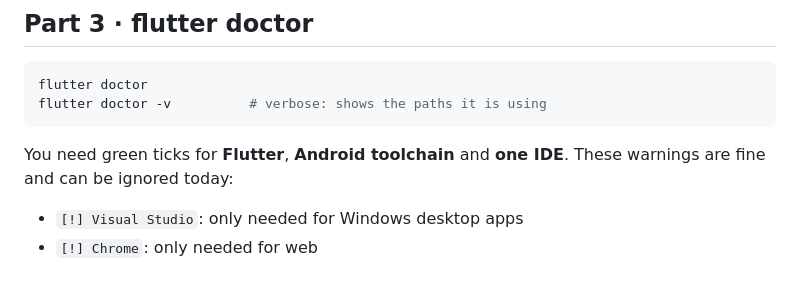
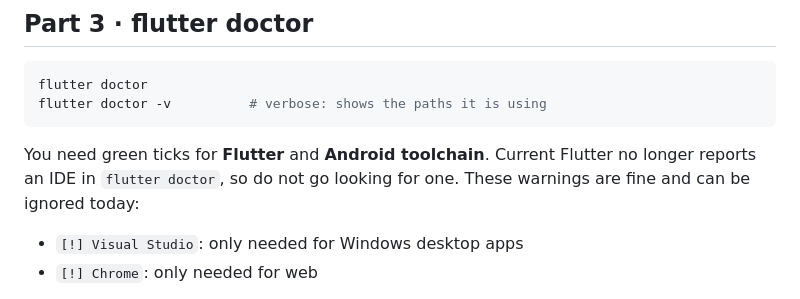
Before and after one commit to Clynton19860/flutter, a Markdown page: README.md, the part around the change. GitHub-like rendering.

Commit message:
Correct the doctor requirements

````diff
--- a/README.md
+++ b/README.md
@@ -140,7 +140,8 @@ flutter doctor
 flutter doctor -v          # verbose: shows the paths it is using
 ```
 
-You need green ticks for **Flutter**, **Android toolchain** and **one IDE**. These warnings are fine and can be ignored today:
+You need green ticks for **Flutter** and **Android toolchain**. Current Flutter no longer reports an IDE in `flutter doctor`, so do not go looking for one. These warnings are fine and can be ignored today:
+
 
 - `[!] Visual Studio`: only needed for Windows desktop apps
 - `[!] Chrome`: only needed for web
````
